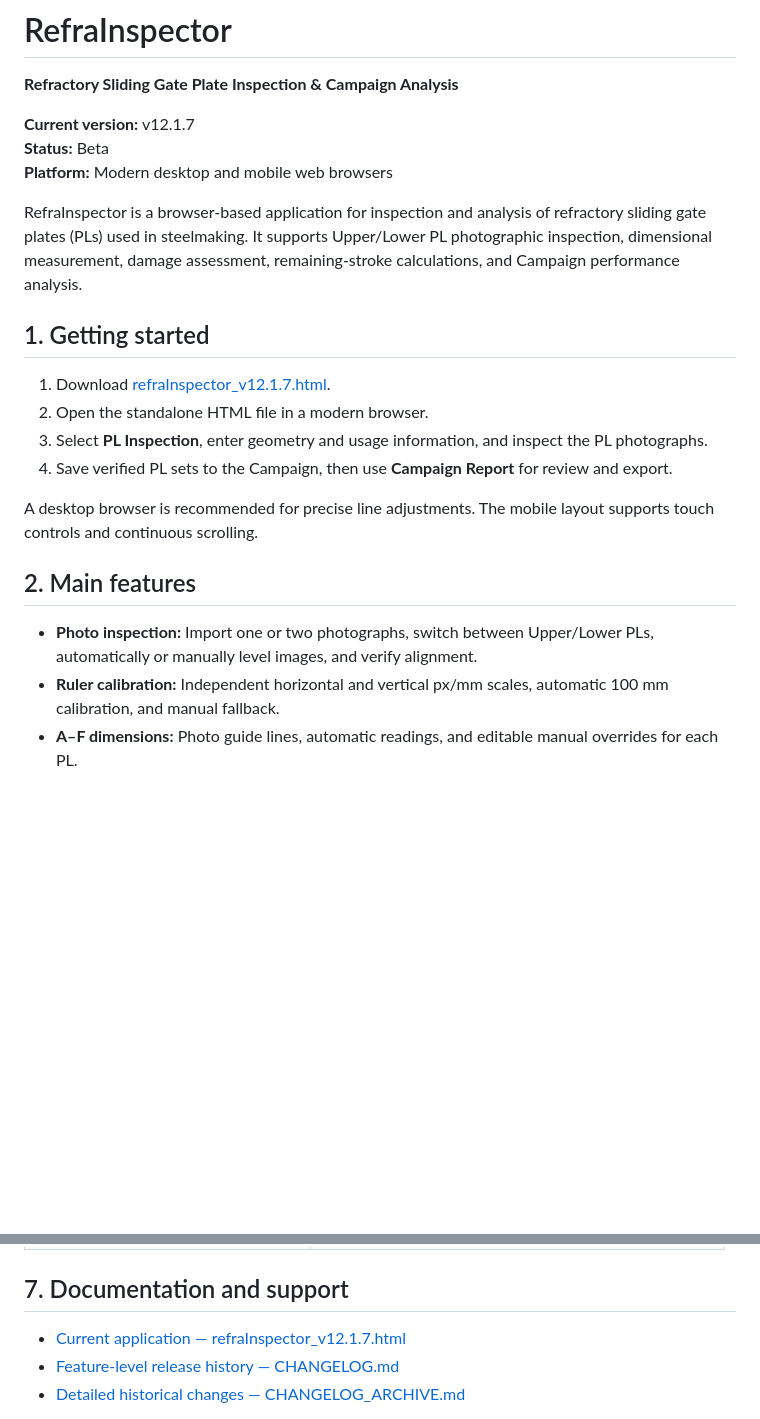
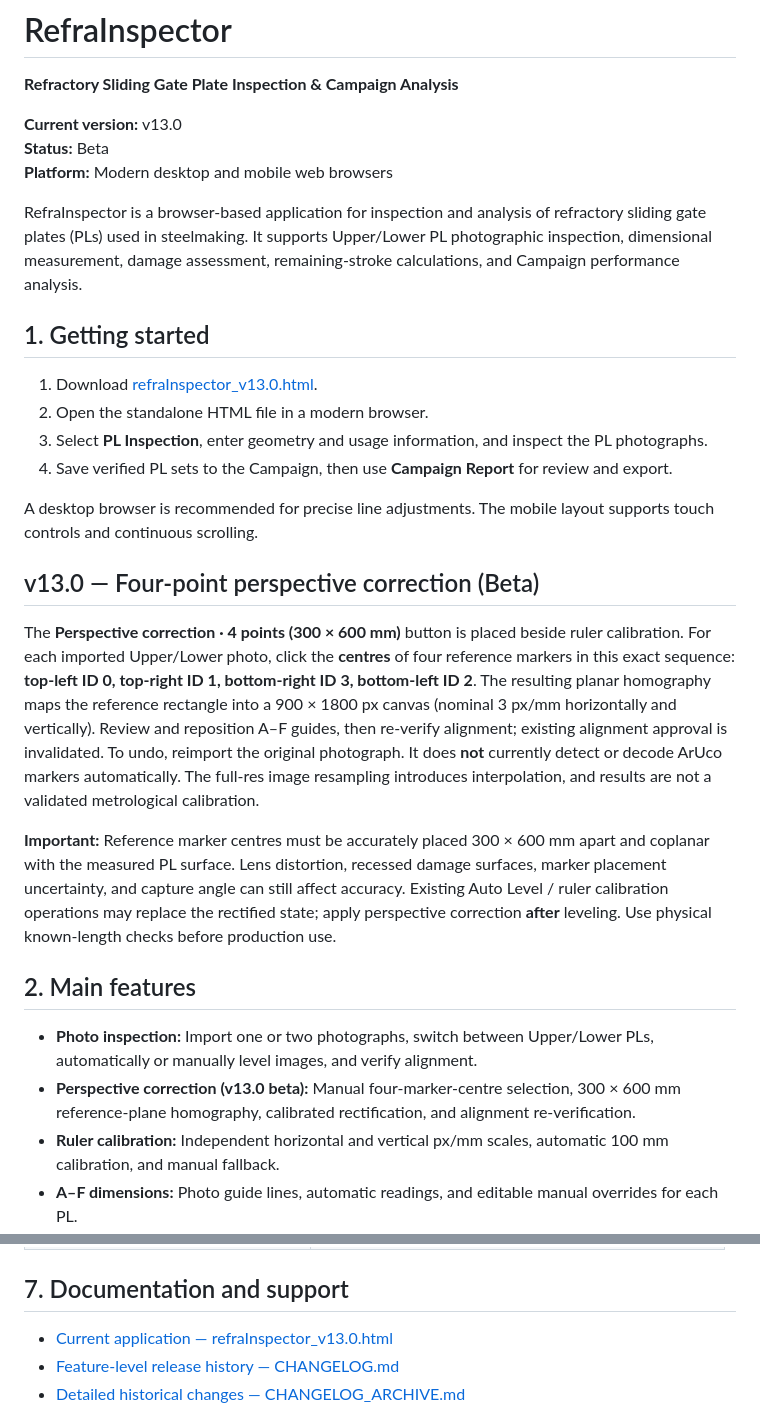
Before and after one commit to Adam1224/refraInspector, a Markdown page: README.md, 2 parts joined by grey strips. GitHub-like rendering; blank space fills up the shorter version.

Commit message:
Document v13.0 four-point Homography workflow and limitations

```diff
--- a/README.md
+++ b/README.md
@@ -2,7 +2,7 @@
 
 **Refractory Sliding Gate Plate Inspection & Campaign Analysis**
 
-**Current version:** v12.1.7
+**Current version:** v13.0
 **Status:** Beta
 **Platform:** Modern desktop and mobile web browsers
 
@@ -10,16 +10,23 @@ RefraInspector is a browser-based application for inspection and analysis of ref
 
 ## 1. Getting started
 
-1. Download [refraInspector_v12.1.7.html](./refraInspector_v12.1.7.html).
+1. Download [refraInspector_v13.0.html](./refraInspector_v13.0.html).
 2. Open the standalone HTML file in a modern browser.
 3. Select **PL Inspection**, enter geometry and usage information, and inspect the PL photographs.
 4. Save verified PL sets to the Campaign, then use **Campaign Report** for review and export.
 
 A desktop browser is recommended for precise line adjustments. The mobile layout supports touch controls and continuous scrolling.
 
+## v13.0 — Four-point perspective correction (Beta)
+
+The **Perspective correction · 4 points (300 × 600 mm)** button is placed beside ruler calibration. For each imported Upper/Lower photo, click the **centres** of four reference markers in this exact sequence: **top-left ID 0, top-right ID 1, bottom-right ID 3, bottom-left ID 2**. The resulting planar homography maps the reference rectangle into a 900 × 1800 px canvas (nominal 3 px/mm horizontally and vertically). Review and reposition A–F guides, then re-verify alignment; existing alignment approval is invalidated. To undo, reimport the original photograph. It does **not** currently detect or decode ArUco markers automatically. The full-res image resampling introduces interpolation, and results are not a validated metrological calibration.
+
+**Important:** Reference marker centres must be accurately placed 300 × 600 mm apart and coplanar with the measured PL surface. Lens distortion, recessed damage surfaces, marker placement uncertainty, and capture angle can still affect accuracy. Existing Auto Level / ruler calibration operations may replace the rectified state; apply perspective correction **after** leveling. Use physical known-length checks before production use.
+
 ## 2. Main features
 
 - **Photo inspection:** Import one or two photographs, switch between Upper/Lower PLs, automatically or manually level images, and verify alignment.
+- **Perspective correction (v13.0 beta):** Manual four-marker-centre selection, 300 × 600 mm reference-plane homography, calibrated rectification, and alignment re-verification.
 - **Ruler calibration:** Independent horizontal and vertical px/mm scales, automatic 100 mm calibration, and manual fallback.
 - **A–F dimensions:** Photo guide lines, automatic readings, and editable manual overrides for each PL.
 - **Damage assessment:** Used-bore and enlargement areas, edge-damage area estimates, long-end damage, crack counts, and inspection remarks.
@@ -163,7 +170,7 @@ Use the available panel controls to copy or export tables and charts. The report
 
 ## 7. Documentation and support
 
-- [Current application — refraInspector_v12.1.7.html](./refraInspector_v12.1.7.html)
+- [Current application — refraInspector_v13.0.html](./refraInspector_v13.0.html)
 - [Feature-level release history — CHANGELOG.md](./CHANGELOG.md)
 - [Detailed historical changes — CHANGELOG_ARCHIVE.md](./CHANGELOG_ARCHIVE.md)
 
```
